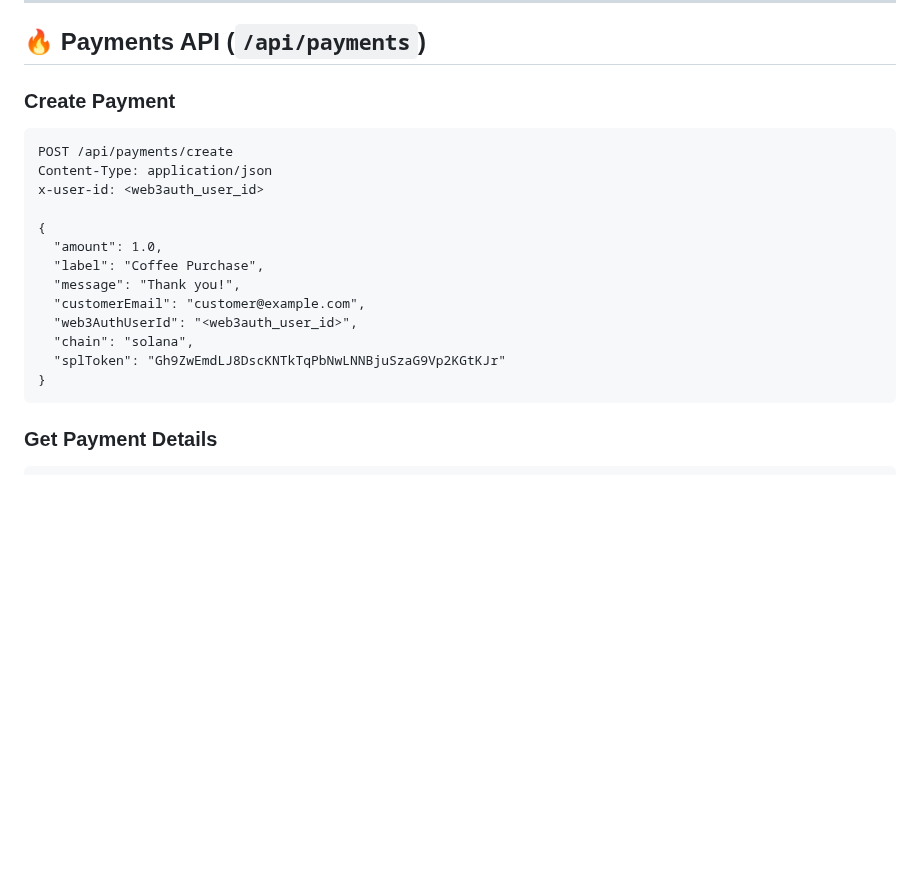
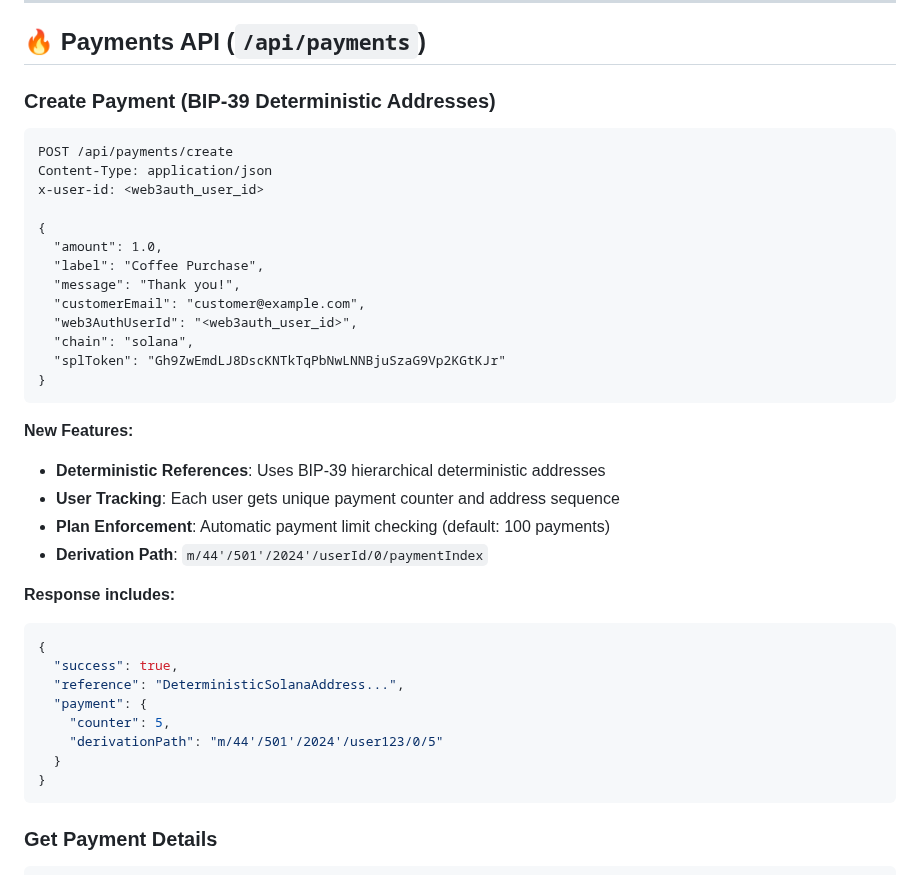
Before and after one commit to cosmasken/paymebro-backend, a Markdown page: API_DOCUMENTATION.md, the part around one of its changes. Drawn GitHub-style; blank space fills up the shorter version.

````diff
--- a/API_DOCUMENTATION.md
+++ b/API_DOCUMENTATION.md
@@ -13,7 +13,7 @@ http://localhost:3000/api
 
 ## 🔥 Payments API (`/api/payments`)
 
-### Create Payment
+### Create Payment (BIP-39 Deterministic Addresses)
 ```http
 POST /api/payments/create
 Content-Type: application/json
@@ -27,6 +27,24 @@ x-user-id: <web3auth_user_id>
   "web3AuthUserId": "<web3auth_user_id>",
   "chain": "solana",
   "splToken": "Gh9ZwEmdLJ8DscKNTkTqPbNwLNNBjuSzaG9Vp2KGtKJr"
+}
+```
+
+**New Features:**
+- **Deterministic References**: Uses BIP-39 hierarchical deterministic addresses
+- **User Tracking**: Each user gets unique payment counter and address sequence
+- **Plan Enforcement**: Automatic payment limit checking (default: 100 payments)
+- **Derivation Path**: `m/44'/501'/2024'/userId/0/paymentIndex`
+
+**Response includes:**
+```json
+{
+  "success": true,
+  "reference": "DeterministicSolanaAddress...",
+  "payment": {
+    "counter": 5,
+    "derivationPath": "m/44'/501'/2024'/user123/0/5"
+  }
 }
 ```
 
````
Also changed, not shown: other parts of API_DOCUMENTATION.md (+99 -6 lines).
